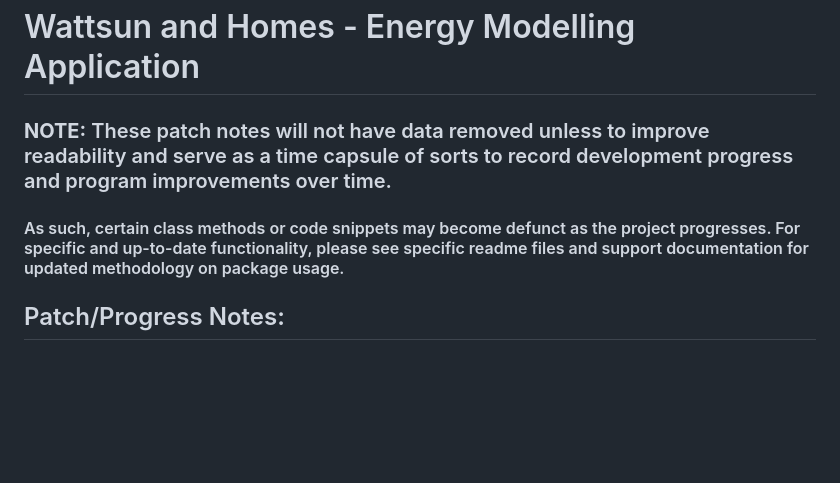
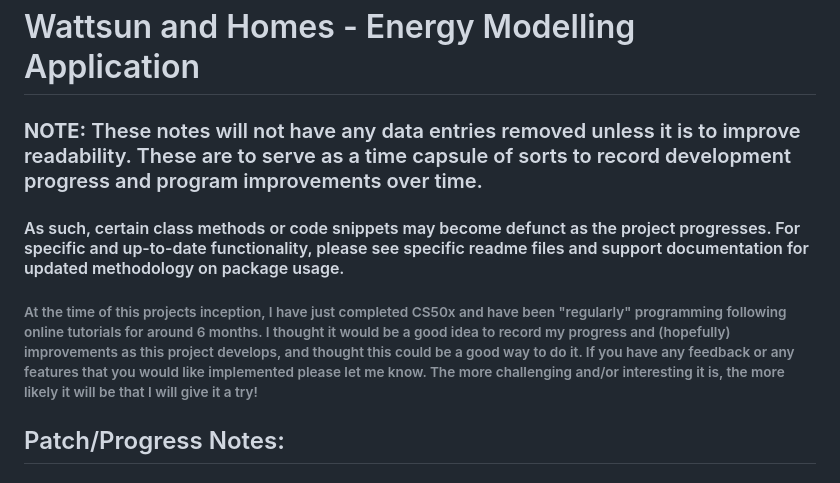
Before and after one commit to Daniel-Parke/WiseWattage, a Markdown page: Poject_Timeline_Notes.md, the part around the change. GitHub-like rendering; blank space fills up the shorter version.

Commit message:
Update documentation

```diff
--- a/Poject_Timeline_Notes.md
+++ b/Poject_Timeline_Notes.md
@@ -1,8 +1,10 @@
 # Wattsun and Homes - Energy Modelling Application
 
-### **NOTE:** These patch notes will not have data removed unless to improve readability and serve as a time capsule of sorts to record development progress and program improvements over time.
+### **NOTE:** These notes will not have any data entries removed unless it is to improve readability. These are to serve as a time capsule of sorts to record development progress and program improvements over time.
 
 #### As such, certain class methods or code snippets may become defunct as the project progresses. For specific and up-to-date functionality, please see specific readme files and support documentation for updated methodology on package usage.
+
+###### At the time of this projects inception, I have just completed CS50x and have been "regularly" programming following online tutorials for around 6 months. I thought it would be a good idea to record my progress and (hopefully) improvements as this project develops, and thought this could be a good way to do it. If you have any feedback or any features that you would like implemented please let me know. The more challenging and/or interesting it is, the more likely it will be that I will give it a try!
 
 ## Patch/Progress Notes:
 
```
